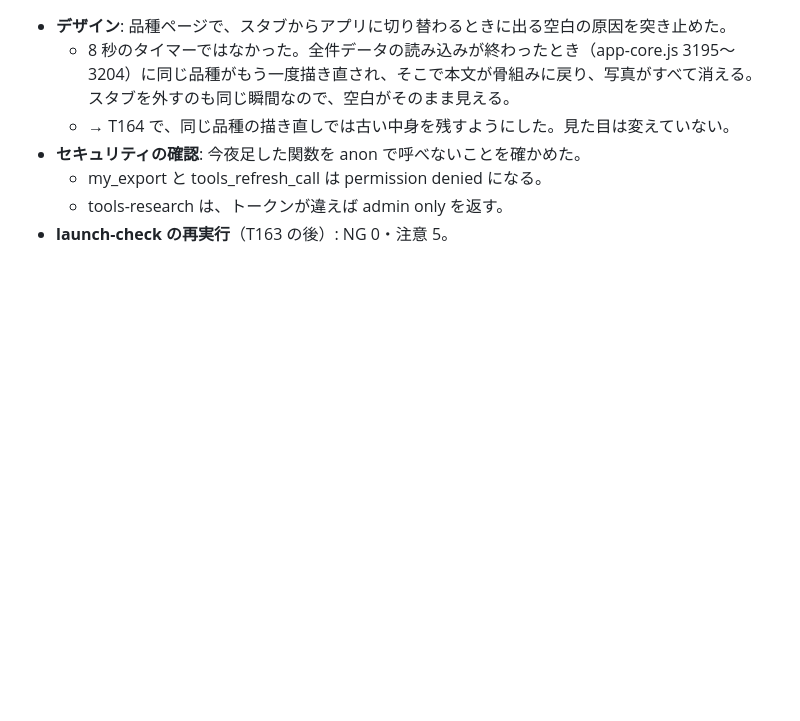
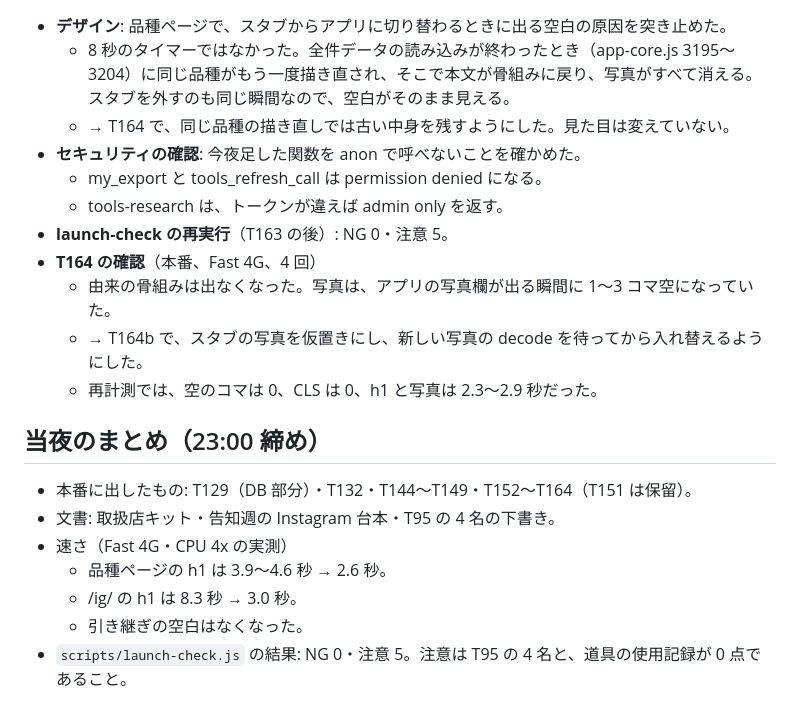
Before and after one commit to plantsstory/plants-story, a Markdown page: docs/board/2026-10-08-board11.md, the part around the change. GitHub-like rendering; blank space fills up the shorter version.

Commit message:
Board 11: T164b confirmed live, night summary
Co-Authored-By: Claude Opus 5.5 <noreply@anthropic.com>

```diff
--- a/docs/board/2026-10-08-board11.md
+++ b/docs/board/2026-10-08-board11.md
@@ -145,3 +145,17 @@
   - my_export と tools_refresh_call は permission denied になる。
   - tools-research は、トークンが違えば admin only を返す。
 - **launch-check の再実行**（T163 の後）: NG 0・注意 5。
+- **T164 の確認**（本番、Fast 4G、4 回）
+  - 由来の骨組みは出なくなった。写真は、アプリの写真欄が出る瞬間に 1〜3 コマ空になっていた。
+  - → T164b で、スタブの写真を仮置きにし、新しい写真の decode を待ってから入れ替えるようにした。
+  - 再計測では、空のコマは 0、CLS は 0、h1 と写真は 2.3〜2.9 秒だった。
+
+## 当夜のまとめ（23:00 締め）
+
+- 本番に出したもの: T129（DB 部分）・T132・T144〜T149・T152〜T164（T151 は保留）。
+- 文書: 取扱店キット・告知週の Instagram 台本・T95 の 4 名の下書き。
+- 速さ（Fast 4G・CPU 4x の実測）
+  - 品種ページの h1 は 3.9〜4.6 秒 → 2.6 秒。
+  - /ig/ の h1 は 8.3 秒 → 3.0 秒。
+  - 引き継ぎの空白はなくなった。
+- `scripts/launch-check.js` の結果: NG 0・注意 5。注意は T95 の 4 名と、道具の使用記録が 0 点であること。
```
Also changed, not shown: BOARD.md (+1 -0 lines).
